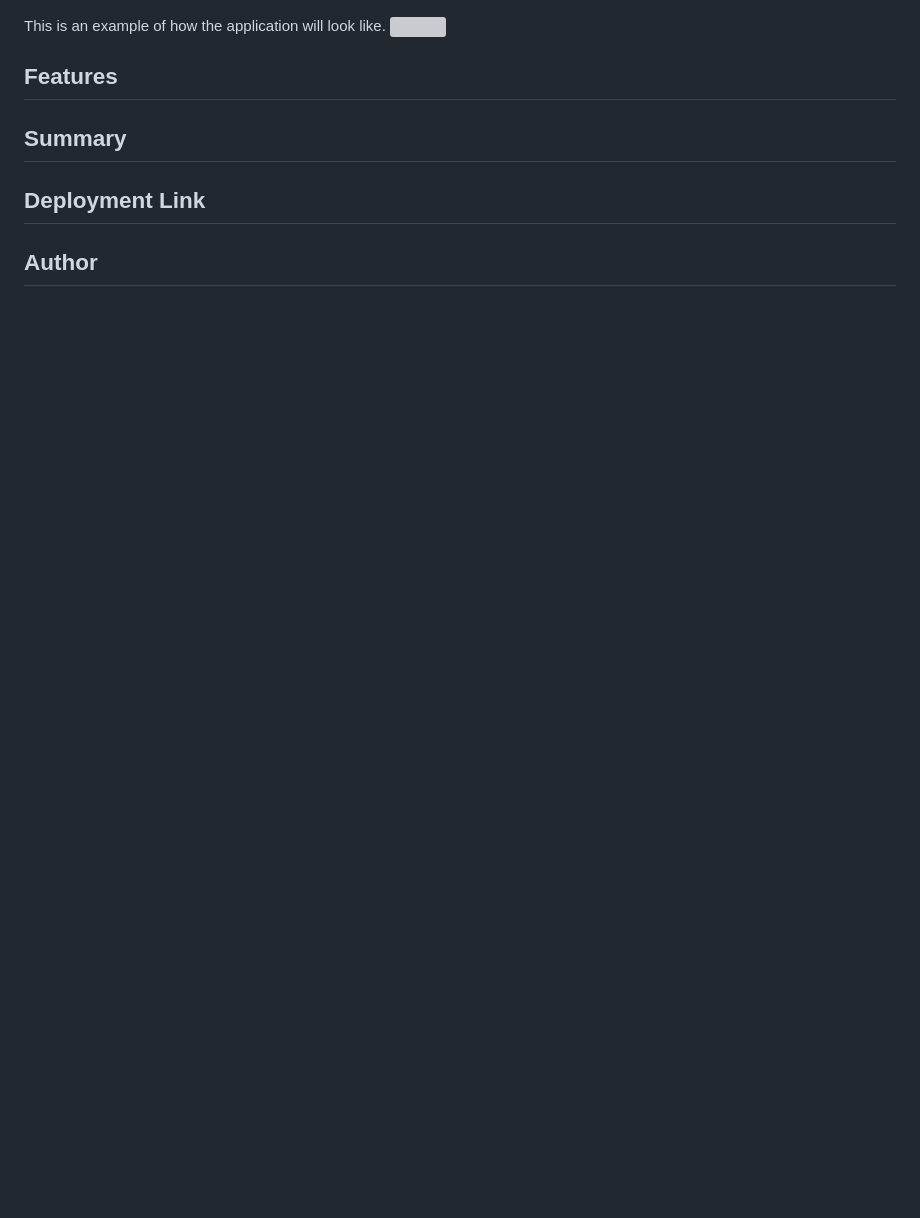
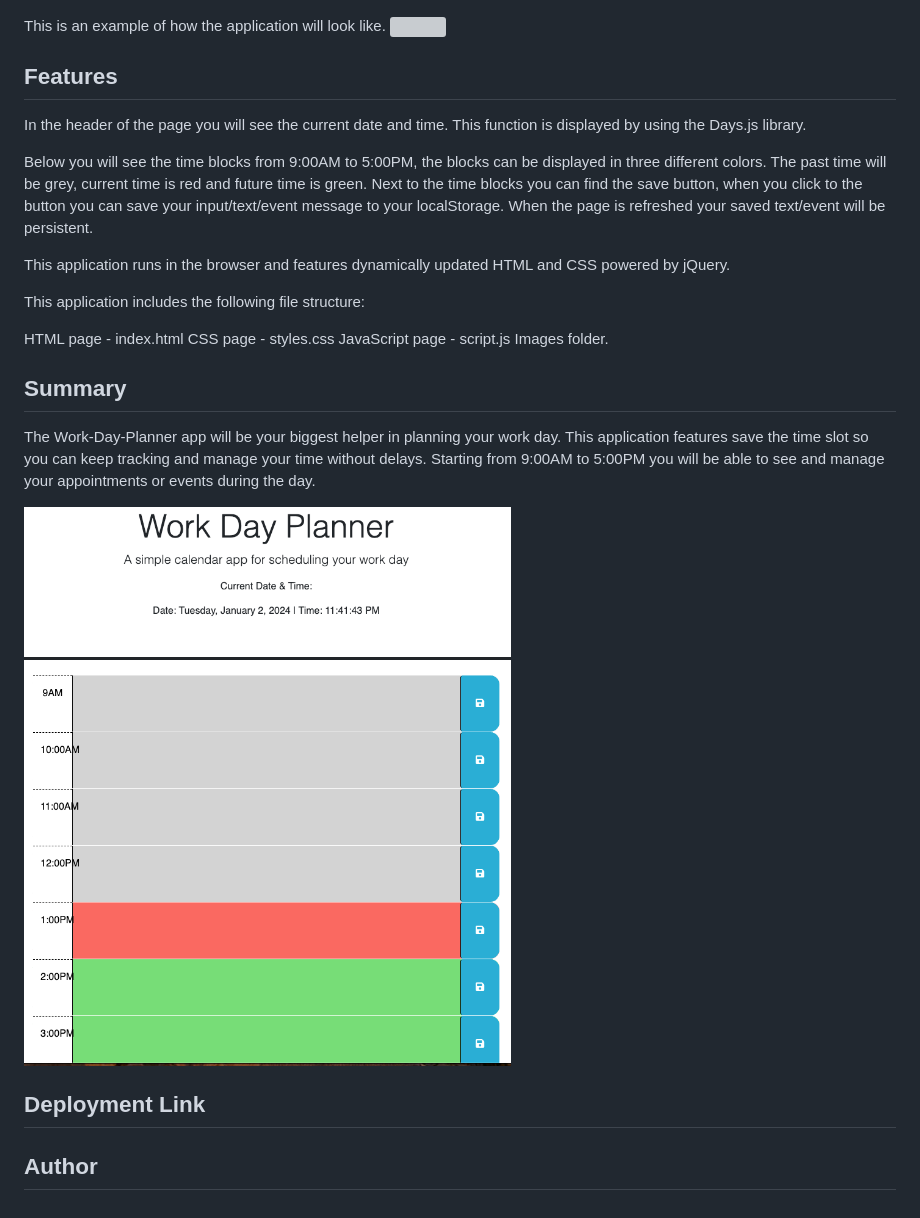
Before and after one commit to dileknrdn/work-day-planner, a Markdown page: README.md, the part around the change. Rendered like a GitHub page; pictures changed too: assets/images/work-day-planner.png (added); blank space fills up the shorter version; grey boxes are pictures that could not be loaded.

Commit message:
added README.md file and updated html and js files

```diff
--- a/README.md
+++ b/README.md
@@ -13,12 +13,27 @@ This is an example of how the application will look like.
 
 ## Features
 
+In the header of the page you will see the current date and time. This function is displayed by using the Days.js library.
 
+Below you will see the time blocks from 9:00AM to 5:00PM, the blocks can be displayed in three different colors. The past time will be grey, current time is red and future time is green.
+Next to the time blocks you can find the save button, when you click to the button you can save your input/text/event message to your localStorage. When the page is refreshed your saved text/event will be persistent.
+
+This application runs in the browser and features dynamically updated HTML and CSS powered by jQuery.
+
+This application includes the following file structure:
+
+HTML page - index.html
+CSS page - styles.css
+JavaScript page - script.js
+Images folder.
 
 
 ## Summary
 
+The Work-Day-Planner app will be your biggest helper in planning your work day. This application features save the time slot so you can keep tracking and manage your time without delays. Starting from 9:00AM to 5:00PM you will be able to see and manage your appointments or events during the day.
 
+
+<img src="./assets/images/work-day-planner.png">
 
 
 ## Deployment Link
```
Also changed, not shown: 2 other files.
